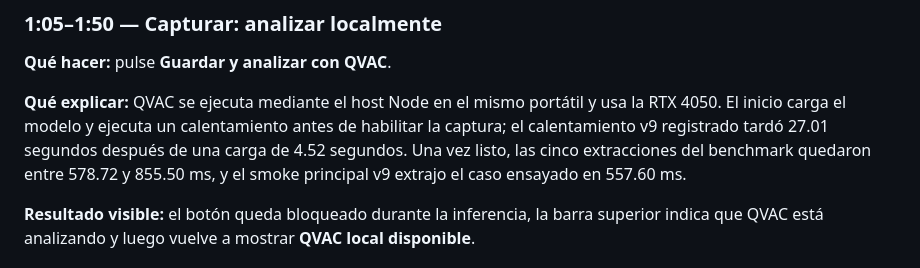
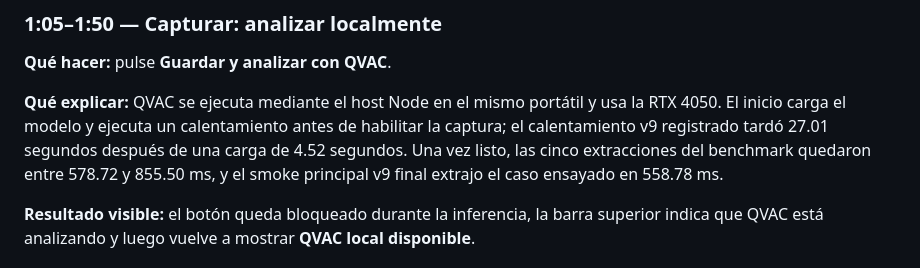
Before and after one commit to DanielMes888/qvac-installed-base-intelligence, a Markdown page: docs/DEMO_GUIDE.md, the part around the change. GitHub-like rendering.

```diff
--- a/docs/DEMO_GUIDE.md
+++ b/docs/DEMO_GUIDE.md
@@ -88,7 +88,7 @@ El smoke real dedicado con el prompt v9 usó: **La directora de radiología dijo
 
 **Qué hacer:** pulse **Guardar y analizar con QVAC**.
 
-**Qué explicar:** QVAC se ejecuta mediante el host Node en el mismo portátil y usa la RTX 4050. El inicio carga el modelo y ejecuta un calentamiento antes de habilitar la captura; el calentamiento v9 registrado tardó 27.01 segundos después de una carga de 4.52 segundos. Una vez listo, las cinco extracciones del benchmark quedaron entre 578.72 y 855.50 ms, y el smoke principal v9 extrajo el caso ensayado en 557.60 ms.
+**Qué explicar:** QVAC se ejecuta mediante el host Node en el mismo portátil y usa la RTX 4050. El inicio carga el modelo y ejecuta un calentamiento antes de habilitar la captura; el calentamiento v9 registrado tardó 27.01 segundos después de una carga de 4.52 segundos. Una vez listo, las cinco extracciones del benchmark quedaron entre 578.72 y 855.50 ms, y el smoke principal v9 final extrajo el caso ensayado en 558.78 ms.
 
 **Resultado visible:** el botón queda bloqueado durante la inferencia, la barra superior indica que QVAC está analizando y luego vuelve a mostrar **QVAC local disponible**.
 
```
Also changed, not shown: docs/EMERGENCY_DEMO_STATUS.md (+1 -1 lines), results/emergency/PROTOTYPE_REPORT.md (+4 -4 lines).
